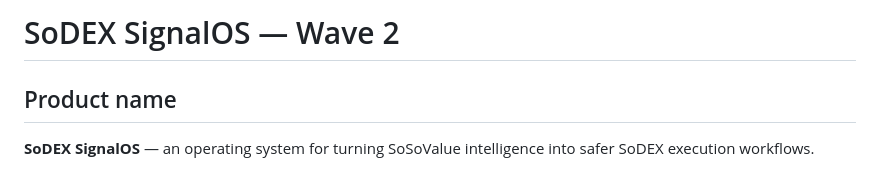
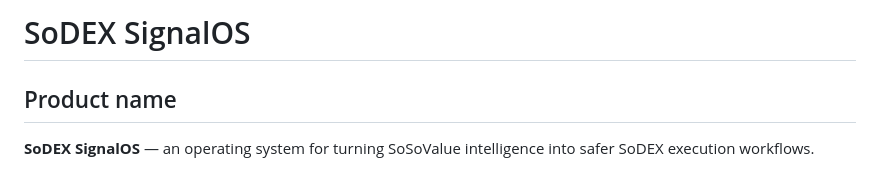
Before and after one commit to mtranthien38-png/SoDEX-SignalOS, a Markdown page: README.md, the part around the change. Drawn GitHub-style.

```diff
--- a/README.md
+++ b/README.md
@@ -1,5 +1,4 @@
-# SoDEX SignalOS — Wave 2
-
+# SoDEX SignalOS
 ## Product name
 
 **SoDEX SignalOS** — an operating system for turning SoSoValue intelligence into safer SoDEX execution workflows.
```
